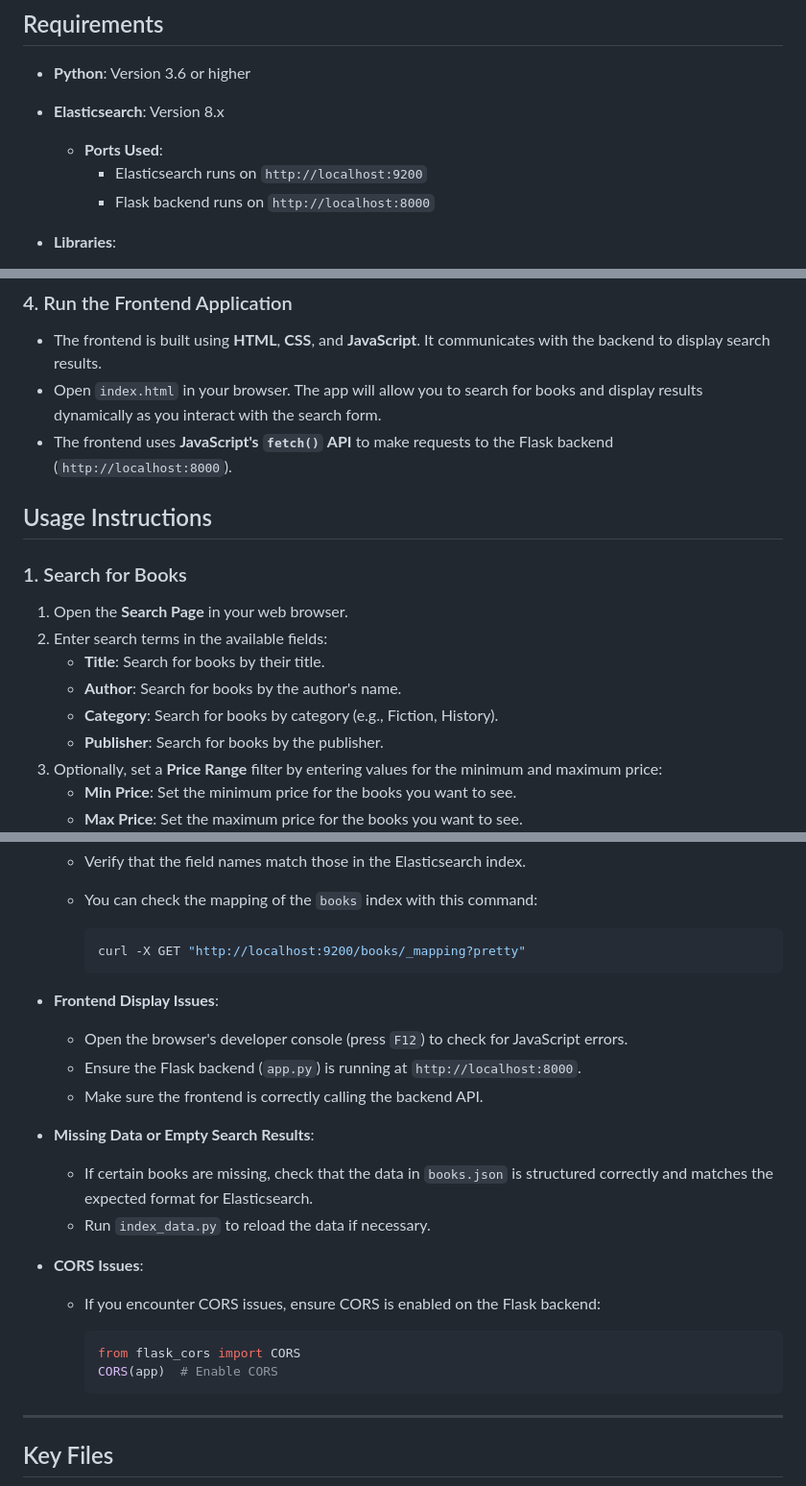
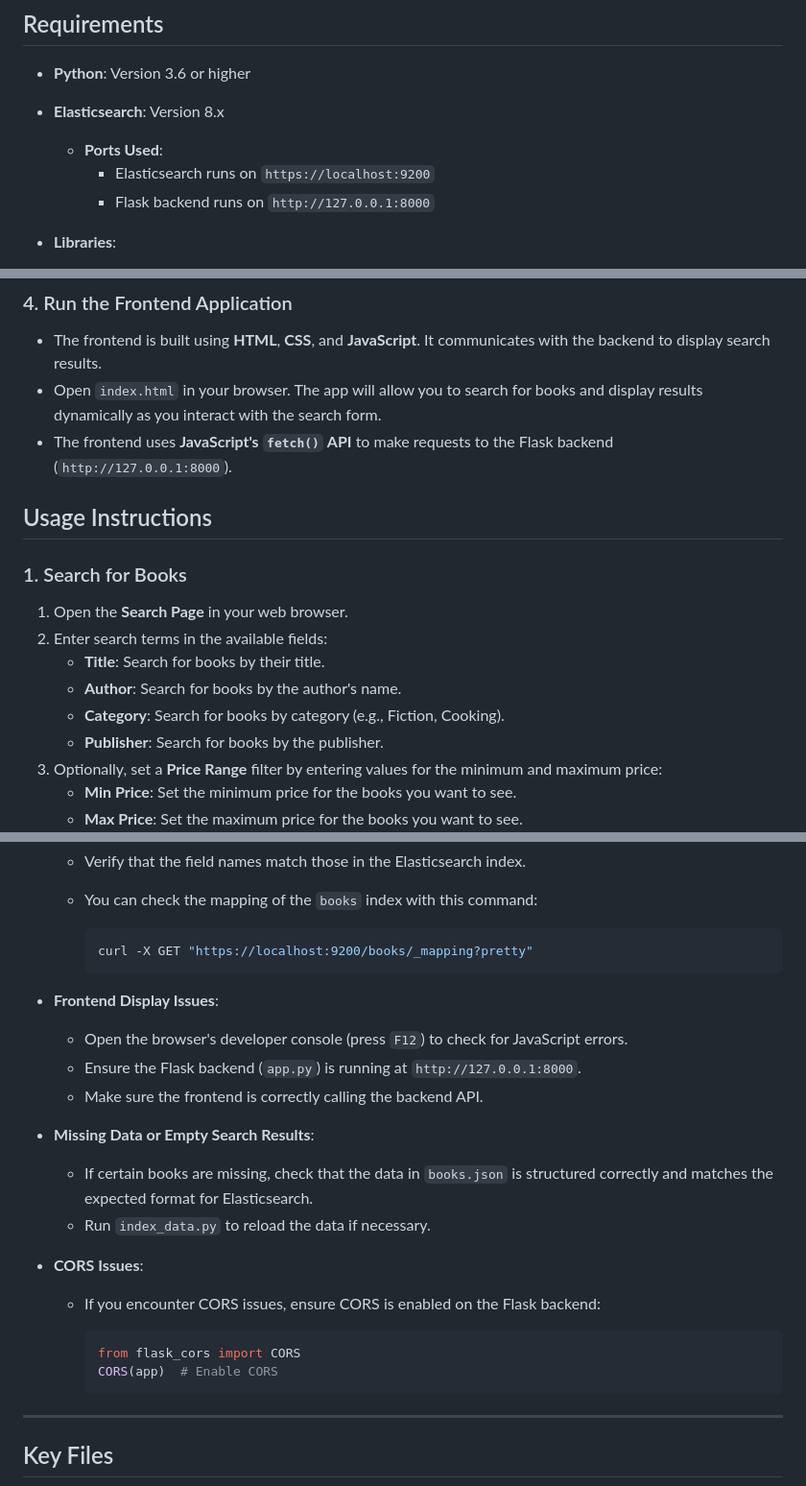
Before and after one commit to ganesh010619/BookSearch, a Markdown page: README.md, 3 parts joined by grey strips. Shown: that part at 96% size. GitHub-like rendering.

````diff
--- a/README.md
+++ b/README.md
@@ -22,8 +22,8 @@ The **Book Search Application** is a simple web tool that allows users to search
 - **Python**: Version 3.6 or higher
 - **Elasticsearch**: Version 8.x
   - **Ports Used**:
-    - Elasticsearch runs on `http://localhost:9200`
-    - Flask backend runs on `http://localhost:8000`
+    - Elasticsearch runs on `https://localhost:9200`
+    - Flask backend runs on `http://127.0.0.1:8000`
 
 - **Libraries**:
   - **Elasticsearch**: For storing and querying book data.
@@ -67,7 +67,7 @@ python app.py
 
 - The frontend is built using **HTML**, **CSS**, and **JavaScript**. It communicates with the backend to display search results.
 - Open `index.html` in your browser. The app will allow you to search for books and display results dynamically as you interact with the search form.
-- The frontend uses **JavaScript's `fetch()` API** to make requests to the Flask backend (`http://localhost:8000`).
+- The frontend uses **JavaScript's `fetch()` API** to make requests to the Flask backend (`http://127.0.0.1:8000`).
 
 ## Usage Instructions
 
@@ -77,7 +77,7 @@ python app.py
 2. Enter search terms in the available fields:
    - **Title**: Search for books by their title.
    - **Author**: Search for books by the author's name.
-   - **Category**: Search for books by category (e.g., Fiction, History).
+   - **Category**: Search for books by category (e.g., Fiction, Cooking).
    - **Publisher**: Search for books by the publisher.
 3. Optionally, set a **Price Range** filter by entering values for the minimum and maximum price:
    - **Min Price**: Set the minimum price for the books you want to see.
@@ -157,12 +156,12 @@ python app.py
   - You can check the mapping of the `books` index with this command:
 
     ```bash
-    curl -X GET "http://localhost:9200/books/_mapping?pretty"
+    curl -X GET "https://localhost:9200/books/_mapping?pretty"
     ```
 
 - **Frontend Display Issues**:
   - Open the browser's developer console (press `F12`) to check for JavaScript errors.
-  - Ensure the Flask backend (`app.py`) is running at `http://localhost:8000`.
+  - Ensure the Flask backend (`app.py`) is running at `http://127.0.0.1:8000`.
   - Make sure the frontend is correctly calling the backend API.
 
 - **Missing Data or Empty Search Results**:
@@ -176,7 +175,6 @@ python app.py
     from flask_cors import CORS
     CORS(app)  # Enable CORS
     ```
-
 ---
 
 ## Key Files
````
Also changed, not shown: other parts of README.md (+3 -7 lines).
